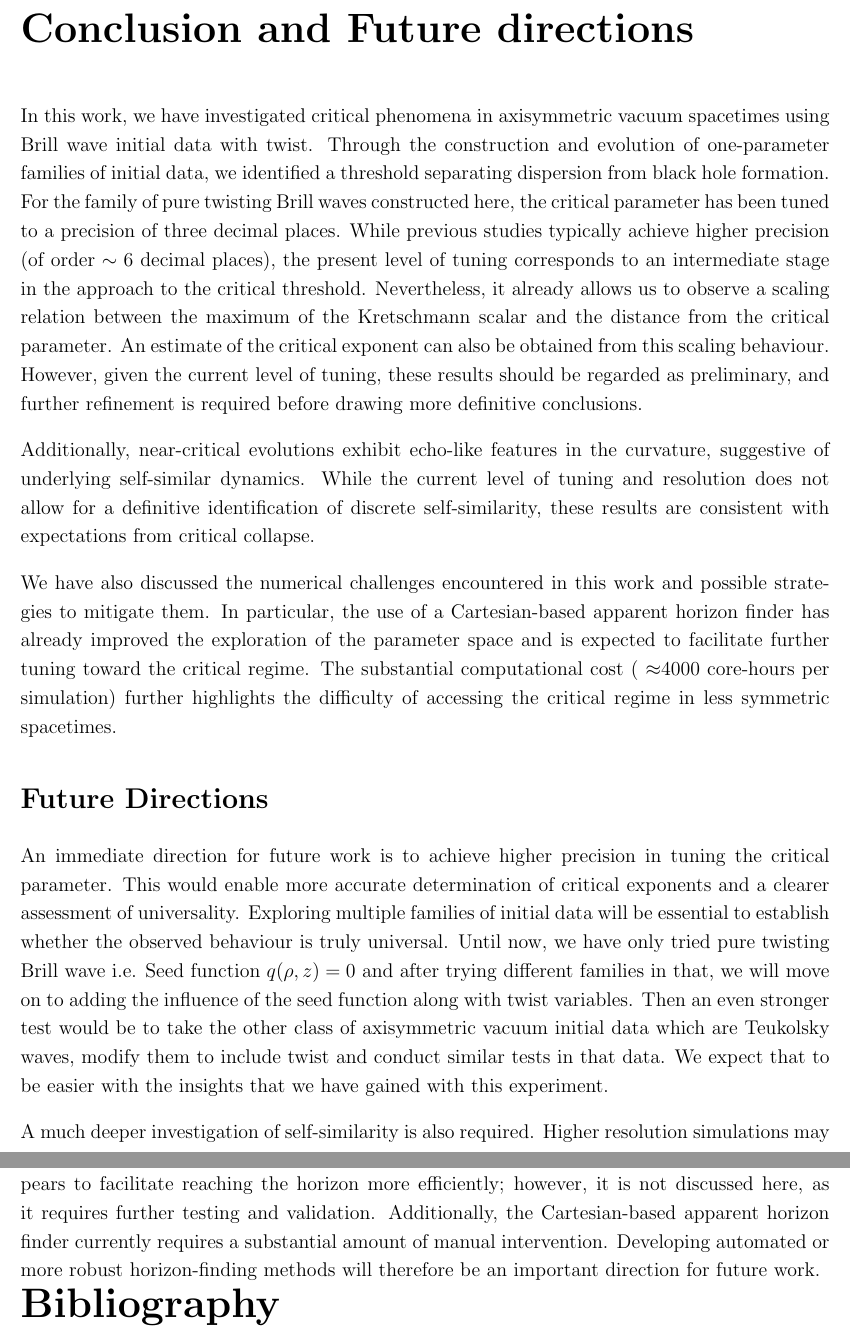
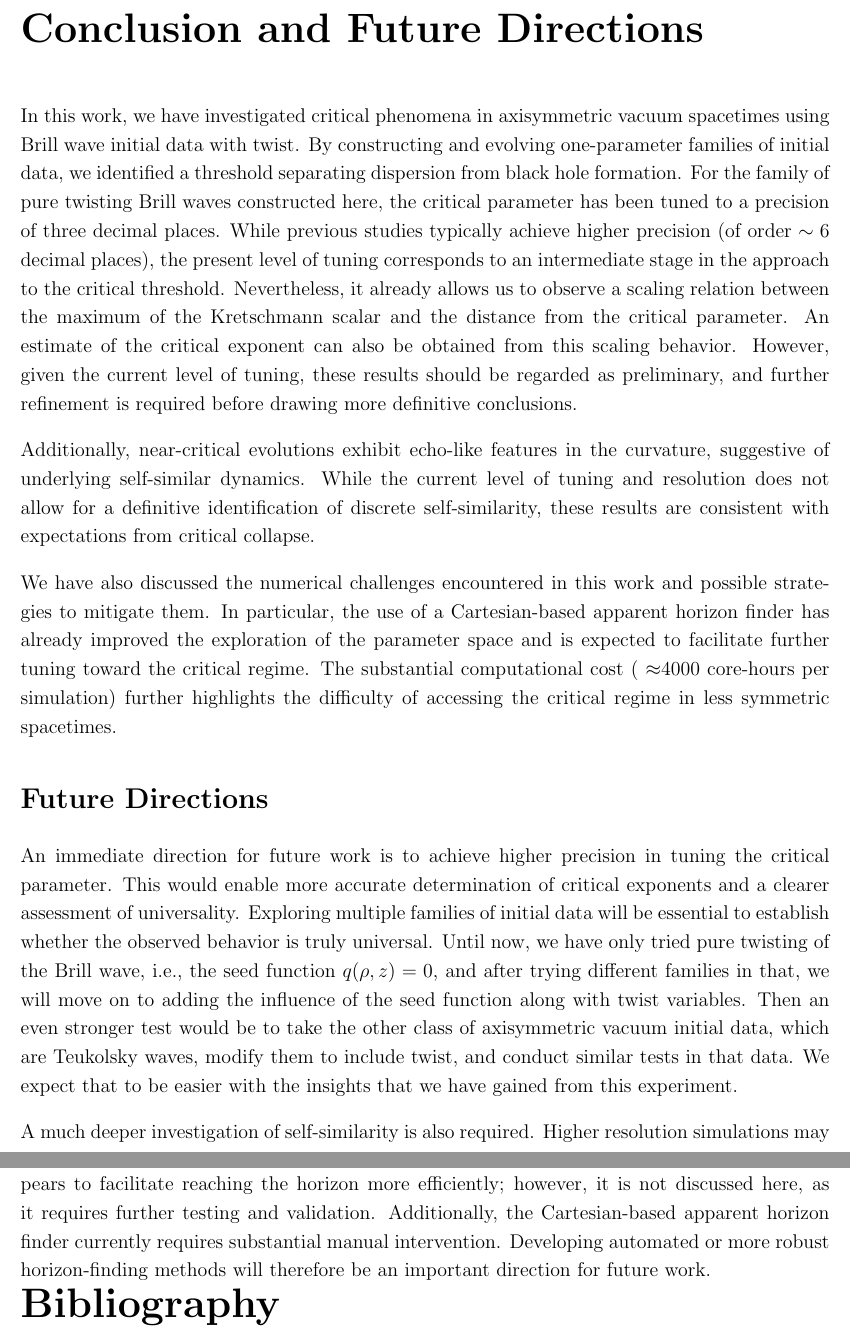
Before and after one commit to Ashix122/BSMS_thesis, a LaTeX thesis (IISER_TVM_Format/Main_Report.tex, which reads IISER_TVM_Format/Chapters/05_Conclusion.tex): two parts of pages 24 and 25 of 25, joined at a grey line, cut so that both start at the same text. Compiled offline with pdfLaTeX.

Commit message:
Fix typos and improve clarity in conclusion section

```diff
--- a/IISER_TVM_Format/Chapters/05_Conclusion.tex
+++ b/IISER_TVM_Format/Chapters/05_Conclusion.tex
@@ -1,6 +1,6 @@
-\chapter{Conclusion and Future directions}
-In this work, we have investigated critical phenomena in axisymmetric vacuum spacetimes using Brill wave initial data with twist. Through the construction and evolution of one-parameter families of initial data, we identified a threshold separating dispersion from black hole formation. For the family of pure twisting Brill waves constructed here, the critical parameter has been tuned to a precision of three decimal places.
-While previous studies typically achieve higher precision (of order $\sim 6$ decimal places), the present level of tuning corresponds to an intermediate stage in the approach to the critical threshold. Nevertheless, it already allows us to observe a scaling relation between the maximum of the Kretschmann scalar and the distance from the critical parameter. An estimate of the critical exponent can also be obtained from this scaling behaviour. However, given the current level of tuning, these results should be regarded as preliminary, and further refinement is required before drawing more definitive conclusions.
+\chapter{Conclusion and Future Directions}
+In this work, we have investigated critical phenomena in axisymmetric vacuum spacetimes using Brill wave initial data with twist. By constructing and evolving one-parameter families of initial data, we identified a threshold separating dispersion from black hole formation. For the family of pure twisting Brill waves constructed here, the critical parameter has been tuned to a precision of three decimal places.
+While previous studies typically achieve higher precision (of order $\sim 6$ decimal places), the present level of tuning corresponds to an intermediate stage in the approach to the critical threshold. Nevertheless, it already allows us to observe a scaling relation between the maximum of the Kretschmann scalar and the distance from the critical parameter. An estimate of the critical exponent can also be obtained from this scaling behavior. However, given the current level of tuning, these results should be regarded as preliminary, and further refinement is required before drawing more definitive conclusions.
 
 Additionally, near-critical evolutions exhibit echo-like features in the curvature, suggestive of underlying self-similar dynamics. While the current level of tuning and resolution does not allow for a definitive identification of discrete self-similarity, these results are consistent with expectations from critical collapse.
 
@@ -8,11 +8,11 @@ We have also discussed the numerical challenges encountered in this work and pos
 The substantial computational cost ( $\approx$4000 core-hours per simulation) further highlights the difficulty of accessing the critical regime in less symmetric spacetimes.
 
 \section*{Future Directions}
-An immediate direction for future work is to achieve higher precision in tuning the critical parameter. This would enable more accurate determination of critical exponents and a clearer assessment of universality. Exploring multiple families of initial data will be essential to establish whether the observed behaviour is truly universal. Until now, we have only tried pure twisting Brill wave i.e. Seed function $q(\rho,z) =0 $ and after trying different families in that, we will move on to adding the influence of the seed function along with twist variables. Then an even stronger test would be to take the other class of axisymmetric vacuum initial data which are Teukolsky waves, modify them to include twist and conduct similar tests in that data. We expect that to be easier with the insights that we have gained with this experiment.
+An immediate direction for future work is to achieve higher precision in tuning the critical parameter. This would enable more accurate determination of critical exponents and a clearer assessment of universality. Exploring multiple families of initial data will be essential to establish whether the observed behavior is truly universal. Until now, we have only tried pure twisting of the Brill wave, i.e., the seed function $q(\rho,z) = 0$, and after trying different families in that, we will move on to adding the influence of the seed function along with twist variables. Then an even stronger test would be to take the other class of axisymmetric vacuum initial data, which are Teukolsky waves, modify them to include twist, and conduct similar tests in that data. We expect that to be easier with the insights that we have gained from this experiment.
 
 A much deeper investigation of self-similarity is also required. Higher resolution simulations may allow for the extraction of echoing structure and scaling periods, providing stronger evidence for the nature of the critical solution.
 
 Understanding the role of twist remains an open problem. In particular, it is important to determine whether twist gives rise to new classes of critical solutions or modifies existing ones. This could provide insight into the broader structure of the solution space in axisymmetric vacuum spacetimes.
 
 From a numerical perspective, improving gauge choices and developing more robust horizon-finding techniques will be crucial. We have already implemented a new gauge choice that appears to facilitate reaching the horizon more efficiently; however, it is not discussed here, as it requires further testing and validation.
-Additionally, the Cartesian-based apparent horizon finder currently requires a substantial amount of manual intervention. Developing automated or more robust horizon-finding methods will therefore be an important direction for future work.
+Additionally, the Cartesian-based apparent horizon finder currently requires substantial manual intervention. Developing automated or more robust horizon-finding methods will therefore be an important direction for future work.
```
